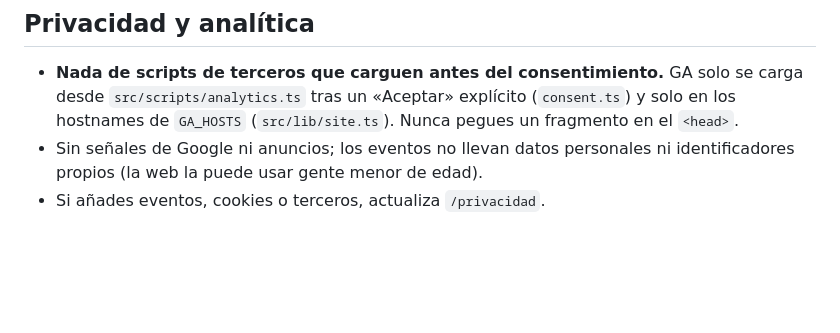
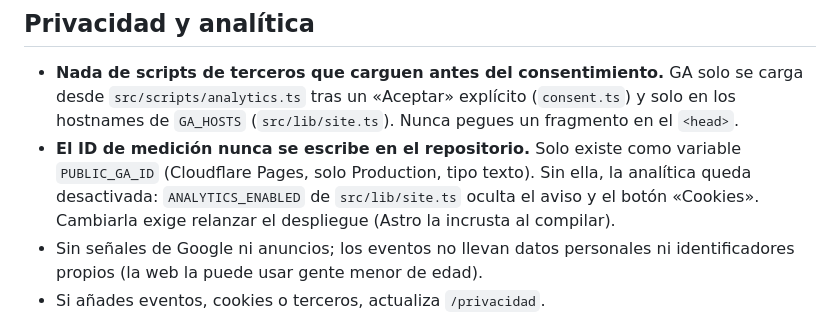
Before and after one commit to carloscordobac/quesuena, a Markdown page: CLAUDE.md, the part around the change. Drawn GitHub-style; blank space fills up the shorter version.

```diff
--- a/CLAUDE.md
+++ b/CLAUDE.md
@@ -27,6 +27,7 @@ Astro (salida estática) + TypeScript + CSS propio (sin Tailwind, sin frameworks
 
 ## Privacidad y analítica
 - **Nada de scripts de terceros que carguen antes del consentimiento.** GA solo se carga desde `src/scripts/analytics.ts` tras un «Aceptar» explícito (`consent.ts`) y solo en los hostnames de `GA_HOSTS` (`src/lib/site.ts`). Nunca pegues un fragmento en el `<head>`.
+- **El ID de medición nunca se escribe en el repositorio.** Solo existe como variable `PUBLIC_GA_ID` (Cloudflare Pages, solo Production, tipo texto). Sin ella, la analítica queda desactivada: `ANALYTICS_ENABLED` de `src/lib/site.ts` oculta el aviso y el botón «Cookies». Cambiarla exige relanzar el despliegue (Astro la incrusta al compilar).
 - Sin señales de Google ni anuncios; los eventos no llevan datos personales ni identificadores propios (la web la puede usar gente menor de edad).
 - Si añades eventos, cookies o terceros, actualiza `/privacidad`.
 
```
Also changed, not shown: README.md (+3 -1 lines), docs/DESPLIEGUE.md (+3 -0 lines).
